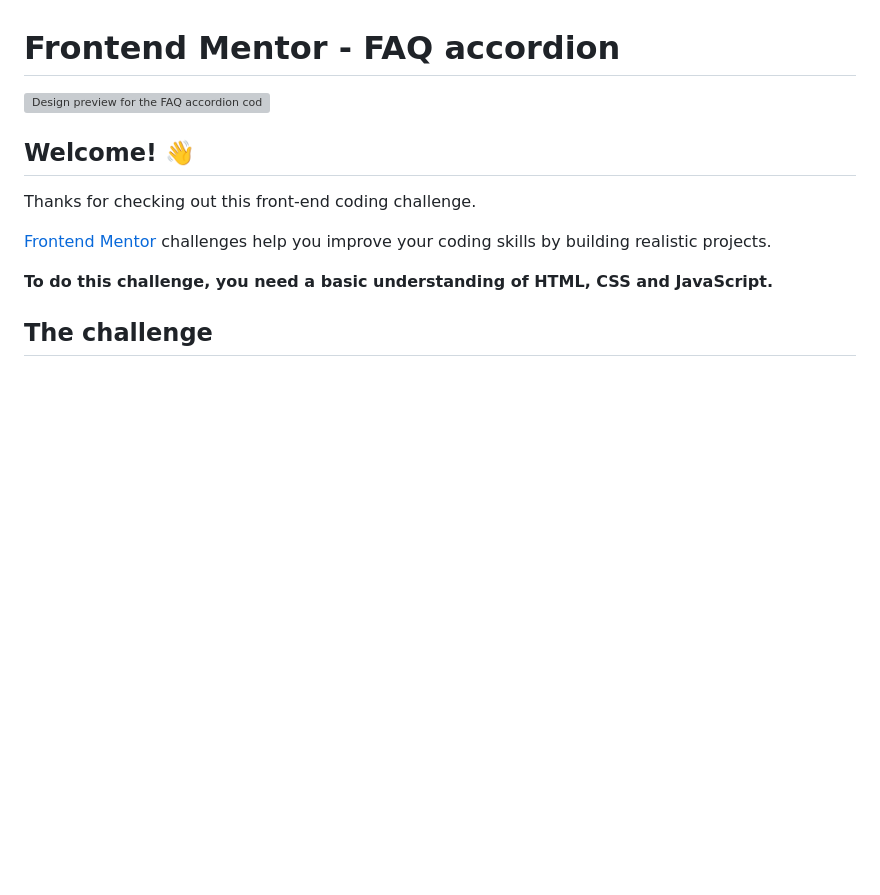
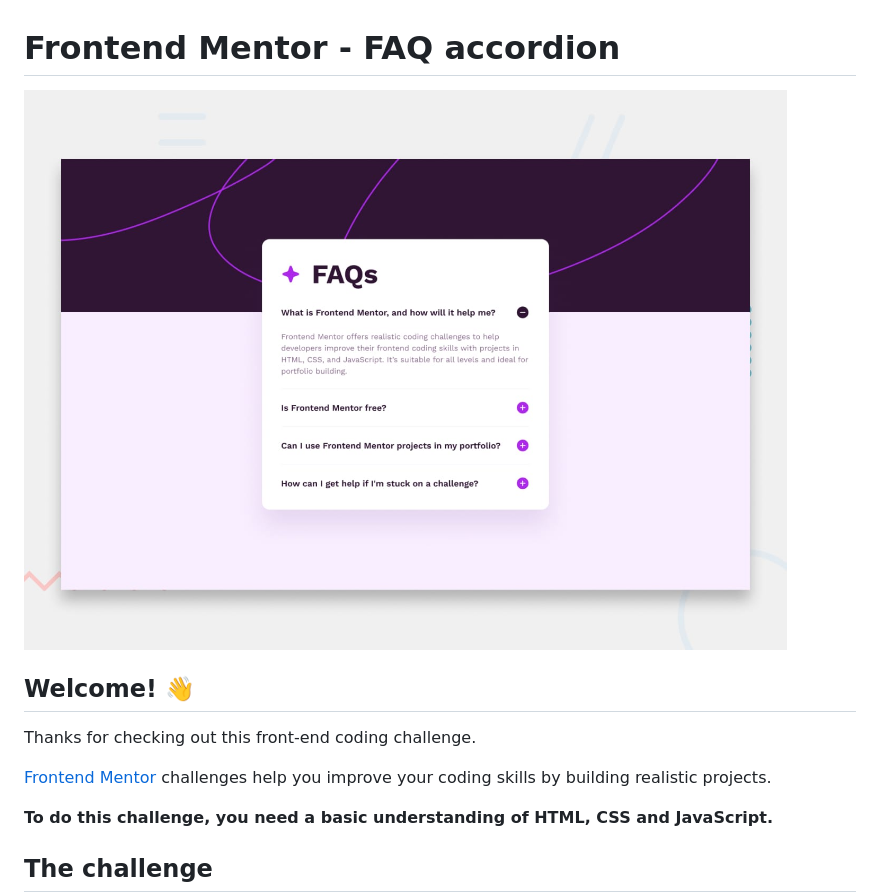
Before and after one commit to elizaaguiar/FrontendMentor-FAQAccordion, a Markdown page: README.md, the part around the change. Rendered like a GitHub page; blank space fills up the shorter version; grey boxes are pictures that could not be loaded.

Commit message:
add preview.jpg

```diff
--- a/README.md
+++ b/README.md
@@ -1,6 +1,6 @@
 # Frontend Mentor - FAQ accordion
 
-![Design preview for the FAQ accordion coding challenge](preview.jpg)
+![Design preview for the FAQ accordion coding challenge](./faq-accordion-main/preview.jpg)
 
 ## Welcome! 👋
 
```
